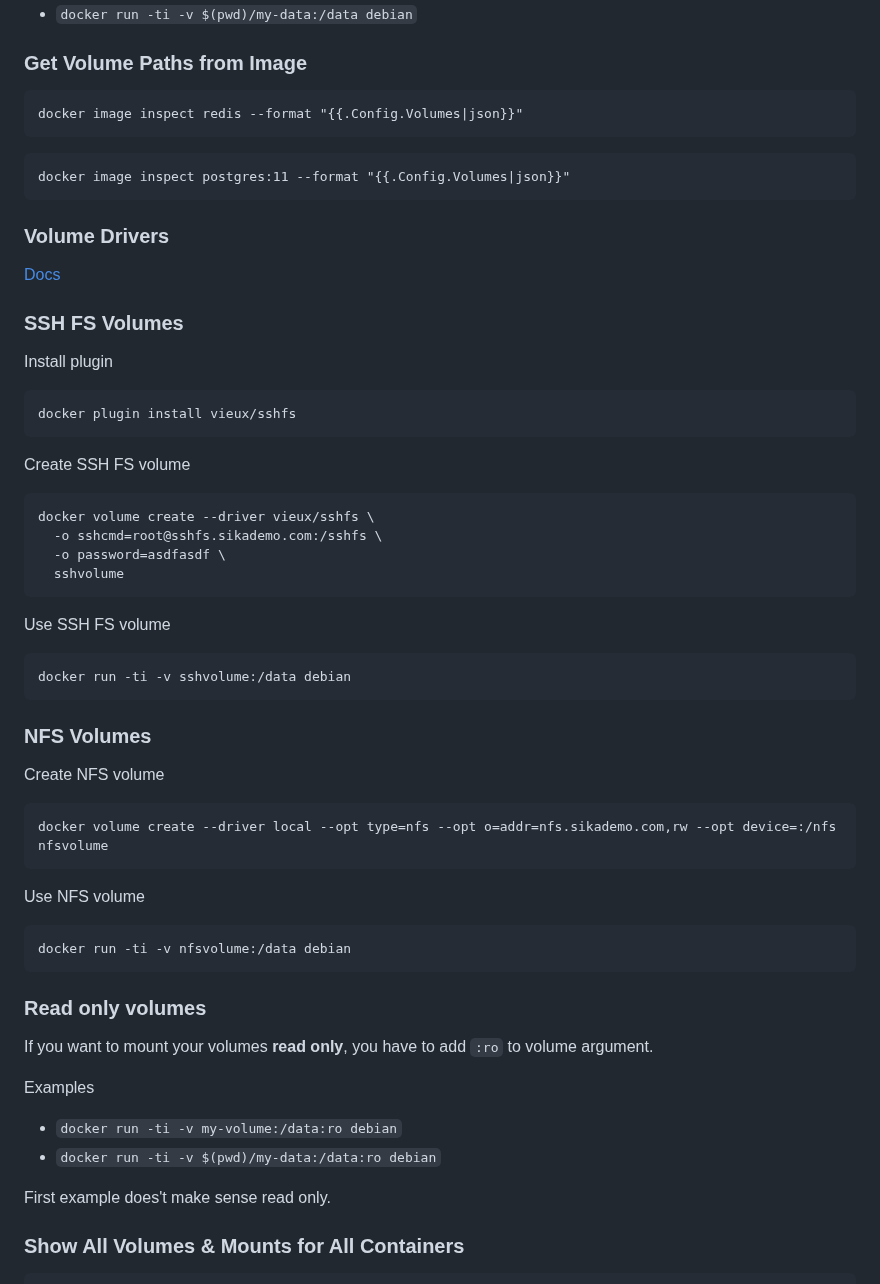
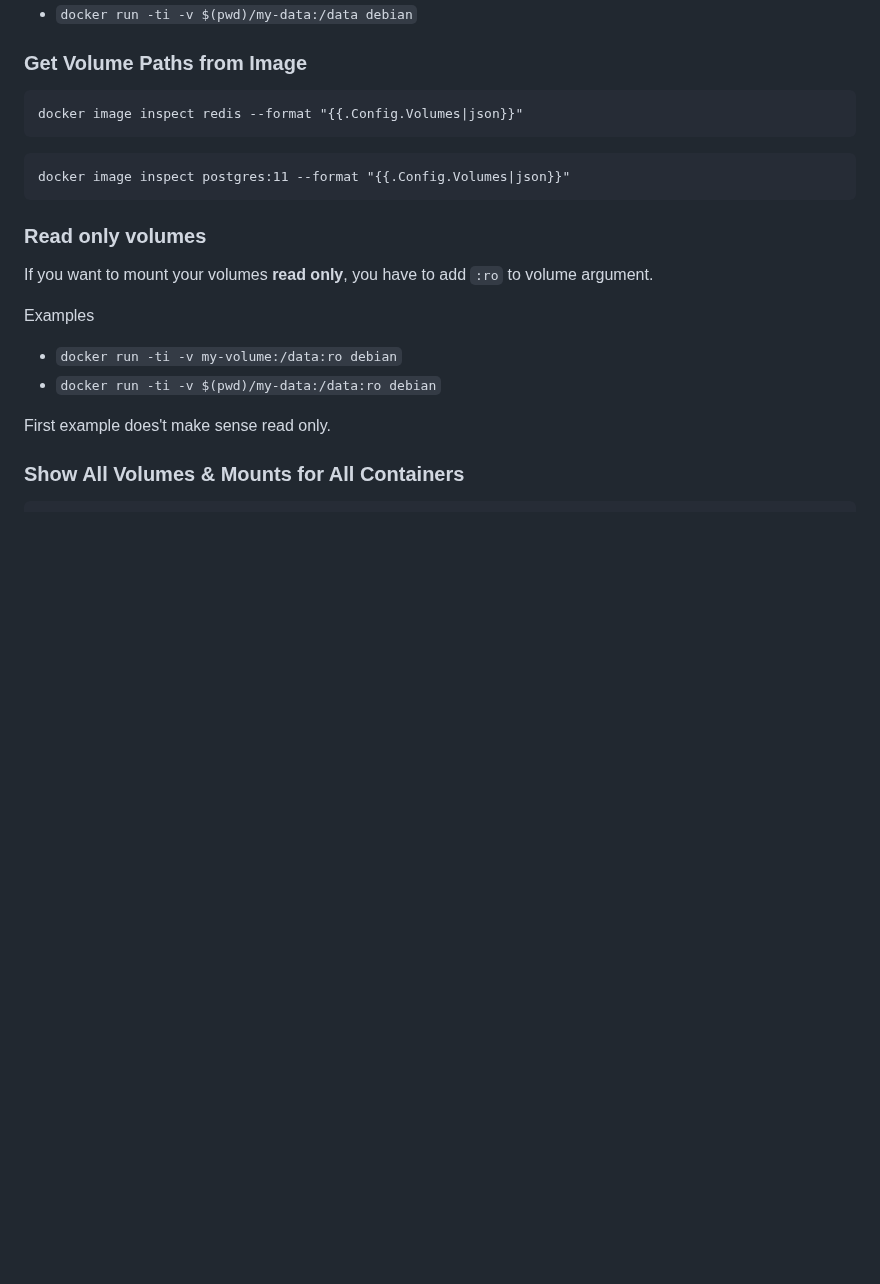
Before and after one commit to ondrejsika/docker-training, a Markdown page: README.md, the part around the change. GitHub-like rendering; blank space fills up the shorter version.

Commit message:
cleanup(README): Remove section "Volume drives", noone uses that #150

````diff
--- a/README.md
+++ b/README.md
@@ -522,47 +522,6 @@ docker image inspect redis --format "{{.Config.Volumes|json}}"
 
 ```
 docker image inspect postgres:11 --format "{{.Config.Volumes|json}}"
-```
-
-### Volume Drivers
-
-[Docs](https://docs.docker.com/storage/volumes/#use-a-volume-driver)
-
-### SSH FS Volumes
-
-Install plugin
-
-```
-docker plugin install vieux/sshfs
-```
-
-Create SSH FS volume
-
-```
-docker volume create --driver vieux/sshfs \
-  -o sshcmd=root@sshfs.sikademo.com:/sshfs \
-  -o password=asdfasdf \
-  sshvolume
-```
-
-Use SSH FS volume
-
-```
-docker run -ti -v sshvolume:/data debian
-```
-
-### NFS Volumes
-
-Create NFS volume
-
-```
-docker volume create --driver local --opt type=nfs --opt o=addr=nfs.sikademo.com,rw --opt device=:/nfs nfsvolume
-```
-
-Use NFS volume
-
-```
-docker run -ti -v nfsvolume:/data debian
 ```
 
 ### Read only volumes
````
